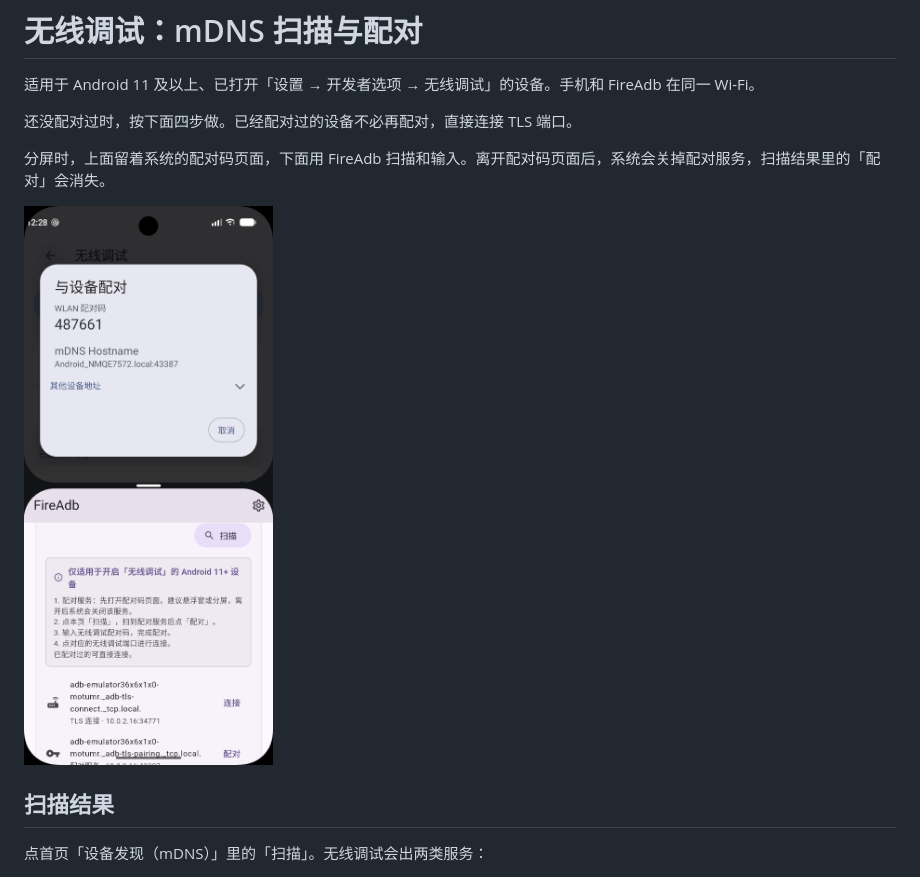
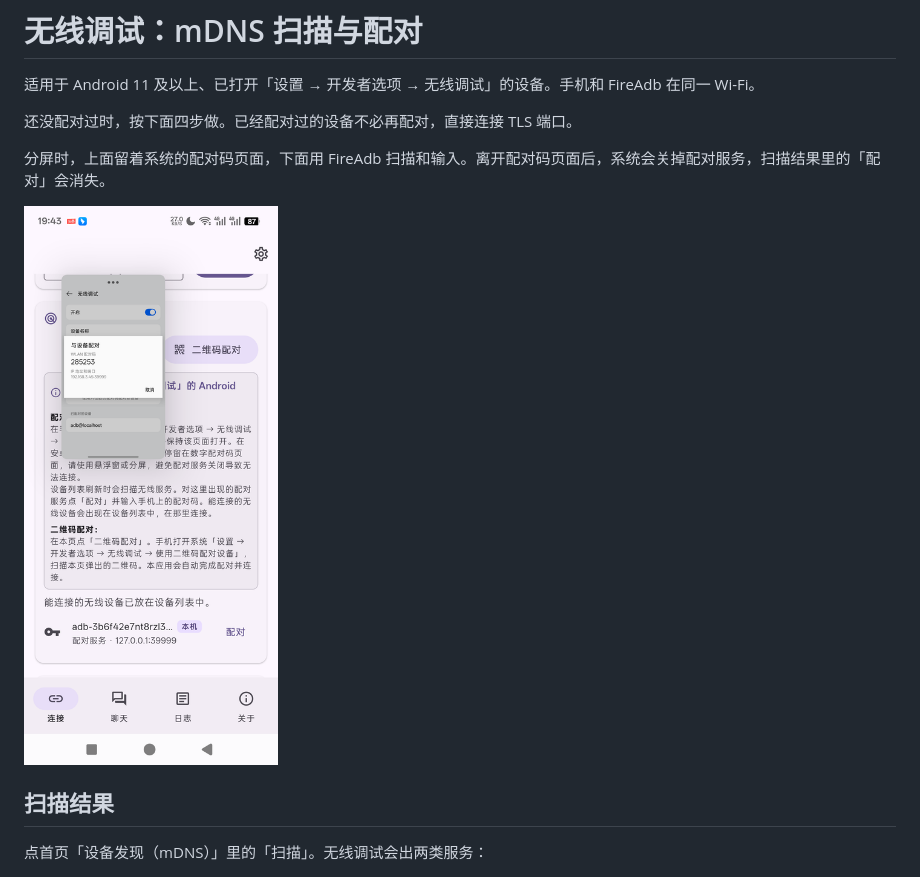
Before and after one commit to Mingyueyixi/FireAdb, a Markdown page: docs/wireless-debug.md, the part around the change. Drawn GitHub-style; pictures changed too: docs/img/Screenshot_1791548892.png (deleted), docs/img/wifi_pair.png (added).

```diff
--- a/docs/wireless-debug.md
+++ b/docs/wireless-debug.md
@@ -6,7 +6,7 @@
 
 分屏时，上面留着系统的配对码页面，下面用 FireAdb 扫描和输入。离开配对码页面后，系统会关掉配对服务，扫描结果里的「配对」会消失。
 
-![分屏配对：上方为无线调试的配对码，下方为 FireAdb 的扫描结果](img/Screenshot_1791548892.png)
+<img src="img/wifi_pair.png" alt="分屏配对：上方为无线调试的配对码，下方为 FireAdb 的扫描结果" width="280">
 
 ## 扫描结果
 
```
Also changed, not shown: README.en.md (added, +56 -0 lines), README.md (+38 -48 lines), docs/img/android.png (added), docs/img/pc.png (added).
